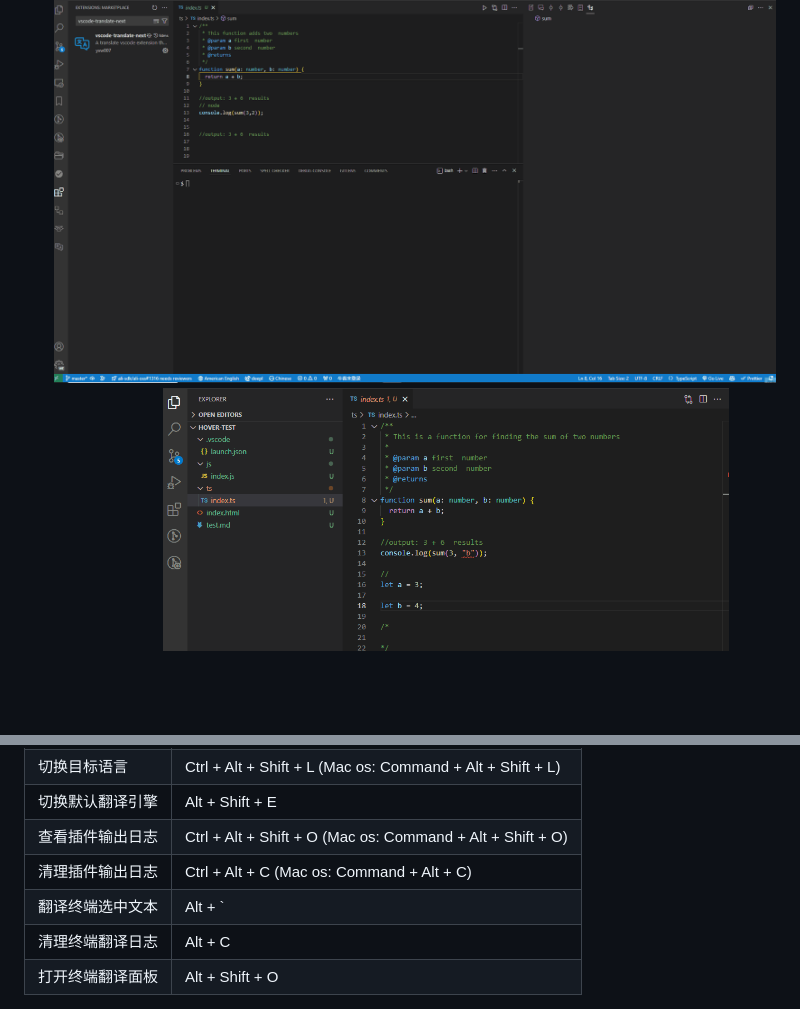
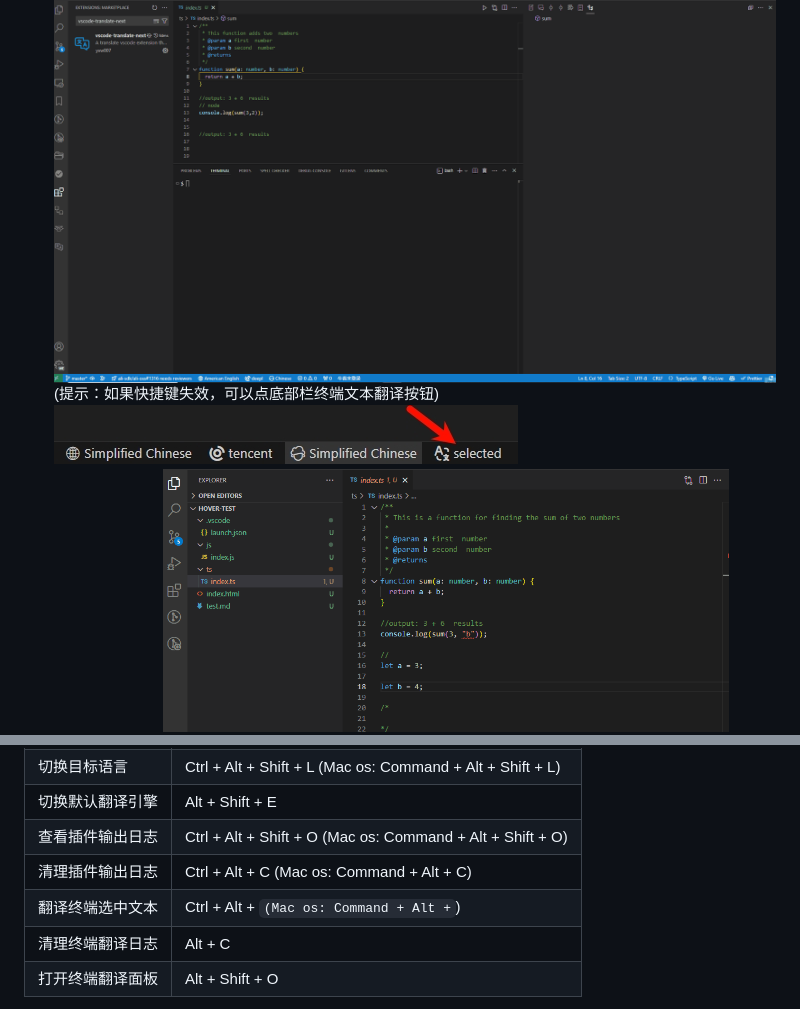
Before and after one commit to yxw007/vscode-translate-next, a Markdown page: README_zh-CN.md, 2 parts joined by grey strips. Rendered like a GitHub page; pictures changed too: assets/images/terminalShortcutBtn.jpg (added); blank space fills up the shorter version.

```diff
--- a/README_zh-CN.md
+++ b/README_zh-CN.md
@@ -65,6 +65,8 @@
   ![hover](assets/images/hover.gif)
 - 翻译终端选中文本
   ![translate-terminal-text](assets/images/translate-terminal-text.gif)
+  (提示：如果快捷键失效，可以点底部栏终端文本翻译按钮)
+  ![translate-terminal-shortcut-bnt](assets/images/terminalShortcutBtn.jpg)
 - 如何使用openai
   ![alt text](assets/images/open_ai_usage.gif)
 
@@ -81,7 +83,7 @@
 | 切换默认翻译引擎 | Alt + Shift + E                                            |
 | 查看插件输出日志 | Ctrl + Alt + Shift + O (Mac os: Command + Alt + Shift + O) |
 | 清理插件输出日志 | Ctrl + Alt + C (Mac os: Command + Alt + C)                 |
-| 翻译终端选中文本 | Alt + `                                                    |
+| 翻译终端选中文本 | Ctrl + Alt + ` (Mac os: Command + Alt + `)                 |
 | 清理终端翻译日志 | Alt + C                                                    |
 | 打开终端翻译面板 | Alt + Shift + O                                            |
 
```
Also changed, not shown: CHANGELOG.md (+16 -0 lines), README.md (+3 -1 lines), 1 other file.
